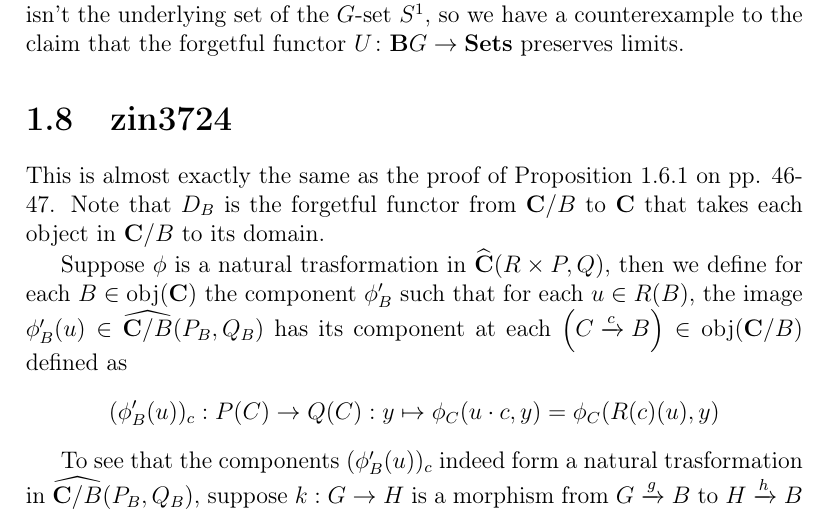
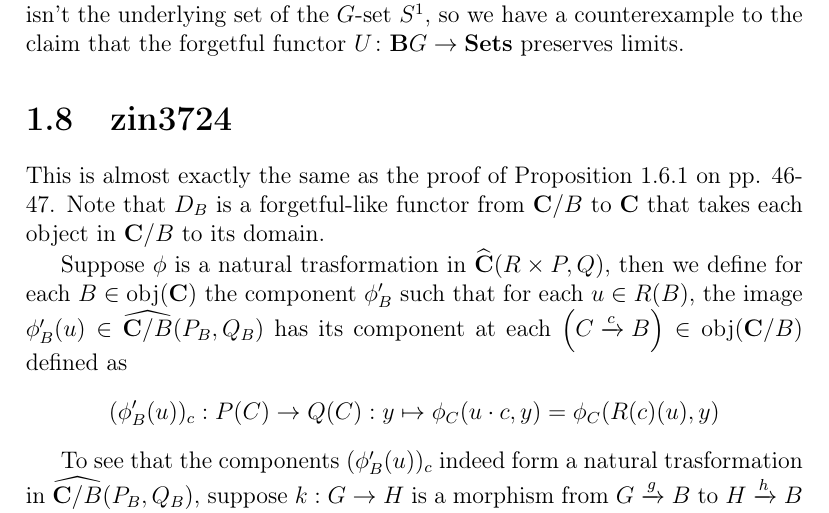
Before and after one commit to zin3724/mac-lane-moerdijk-she-geo-log, a LaTeX document (main.tex, which reads ch - Copy/sec - Copy (8)/sec.tex): part of page 8 of 11, cut so that both start at the same text. Compiled offline with pdfLaTeX.

Commit message:
strictly speaking, $D_B$ is not a forgetful functor

```diff
--- a/ch - Copy/sec - Copy (8)/sec.tex
+++ b/ch - Copy/sec - Copy (8)/sec.tex
@@ -1,5 +1,5 @@
 \section{zin3724}
-This is almost exactly the same as the proof of Proposition 1.6.1 on pp. 46-47. Note that $D_B$ is the forgetful functor from $\mathbf C/B$ to $\mathbf C$ that takes each object in $\mathbf C/B$ to its domain.
+This is almost exactly the same as the proof of Proposition 1.6.1 on pp. 46-47. Note that $D_B$ is a forgetful-like functor from $\mathbf C/B$ to $\mathbf C$ that takes each object in $\mathbf C/B$ to its domain.
 
 Suppose $\phi$ is a natural trasformation in $\widehat{\mathbf{C}}(R\times P,Q)$, then we define for each $B\in\obj(\mathbf C)$ the component $\phi'_B$ such that for each $u\in R(B)$, the image $\phi'_B(u)\in\widehat{\mathbf{C}/B}(P_B,Q_B)$ has its component at each $\lt(C\xra{c}B\rt)\in\obj(\mathbf C/B)$ defined as
 \[(\phi'_B(u))_c:P(C)\to Q(C):y\mapsto\phi_C(u\cdot c,y)=\phi_C(R(c)(u),y)\]
```
Also changed, not shown: main.pdf.
